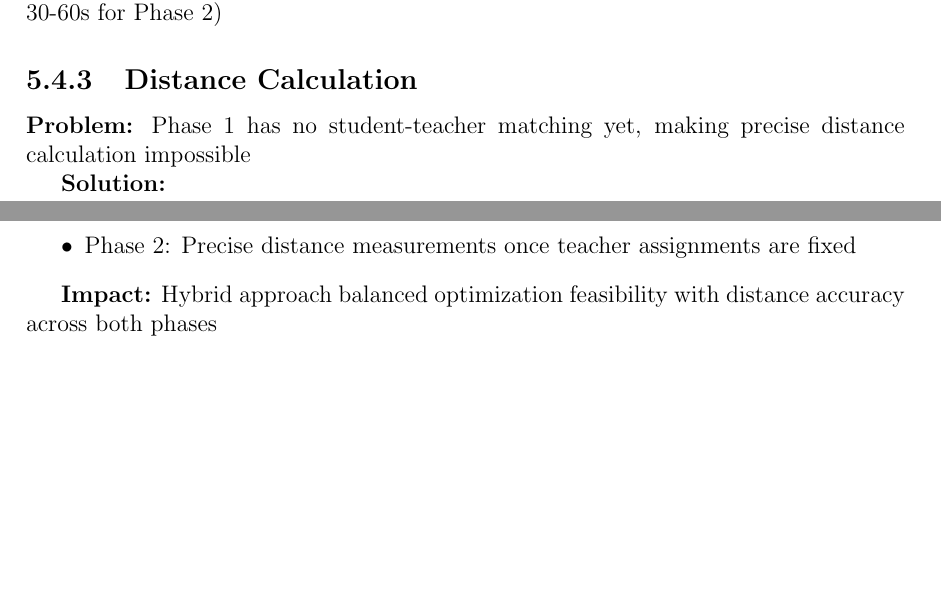
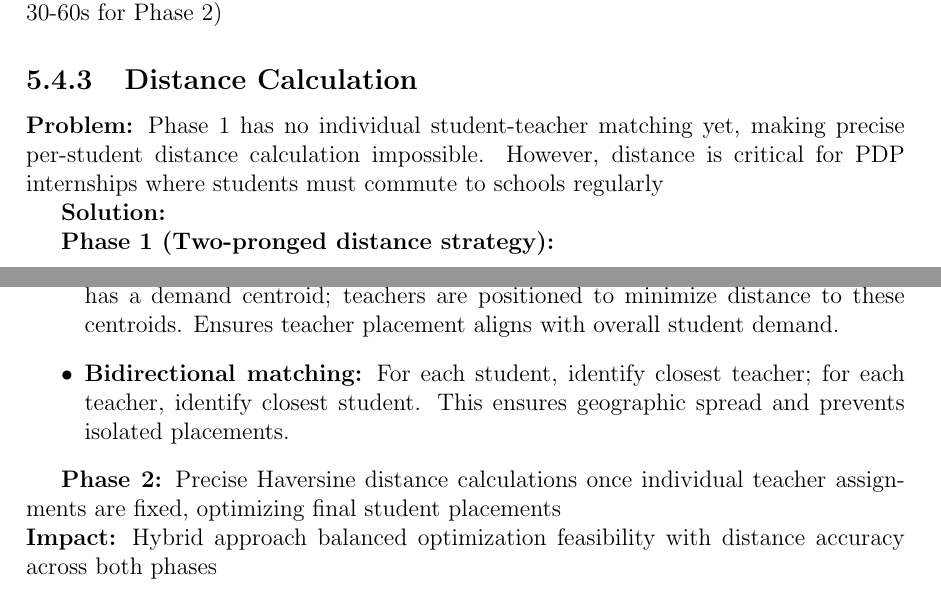
Before and after one commit to anisbelkacem/Internship-Assignment-Optimization-System, a LaTeX thesis (report/main.tex): two parts of pages 30 and 31 of 36, joined at a grey line, cut so that both start at the same text, the shorter picture padded with empty space. Compiled offline with pdfLaTeX.

Commit message:
distance-chap5

```diff
--- a/report/main.tex
+++ b/report/main.tex
@@ -950,15 +950,19 @@
 
 \subsection{Distance Calculation}
 
-\textbf{Problem:} Phase 1 has no student-teacher matching yet, making precise distance calculation impossible
+\textbf{Problem:} Phase 1 has no individual student-teacher matching yet, making precise per-student distance calculation impossible. However, distance is critical for PDP internships where students must commute to schools regularly
 
 \textbf{Solution:}
+
+\textbf{Phase 1 (Two-pronged distance strategy):}
 \begin{itemize}
-    \item Phase 1: Centroid-based distance approximation using aggregate student demand
-    \item Bidirectional distance checks to keep internships and students reasonably close
-    \item Phase 2: Precise distance measurements once teacher assignments are fixed
+    \item \textbf{Centroid-based distance optimization:} Each internship type/school type has a demand centroid; teachers are positioned to minimize distance to these centroids. Ensures teacher placement aligns with overall student demand.
+
+    \item \textbf{Bidirectional matching:} For each student, identify closest teacher; for each teacher, identify closest student. This ensures geographic spread and prevents isolated placements.
 \end{itemize}
 
+\textbf{Phase 2:} Precise Haversine distance calculations once individual teacher assignments are fixed, optimizing final student placements
+\\
 \textbf{Impact:} Hybrid approach balanced optimization feasibility with distance accuracy across both phases
 
 \section{Performance Evaluation}
```
